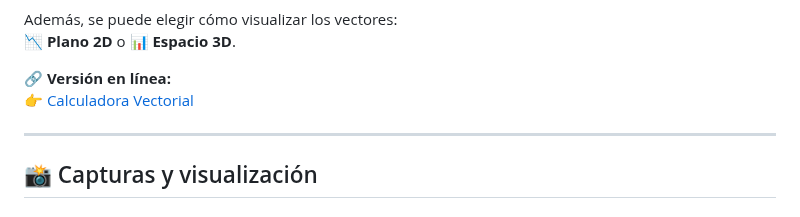
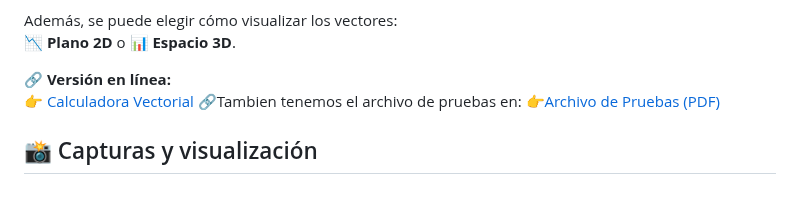
Before and after one commit to TulitasRachet/Calculadora-vectorial, a Markdown page: README.md, the part around the change. GitHub-like rendering.

```diff
--- a/README.md
+++ b/README.md
@@ -21,8 +21,10 @@ Además, se puede elegir cómo visualizar los vectores:
 
 🔗 **Versión en línea:**
 👉 [Calculadora Vectorial](https://tulitasrachet.github.io/Calculadora-vectorial/)
+🔗Tambien tenemos el archivo de pruebas en:
+👉[Archivo de Pruebas (PDF)](https://github.com/TulitasRachet/Calculadora-vectorial/blob/131f9aacdea9f6880dcf4e5532cfffcfa7a7e242/pruebas.pdf)
 
----
+
 
 ## 📸 Capturas y visualización
 
```
